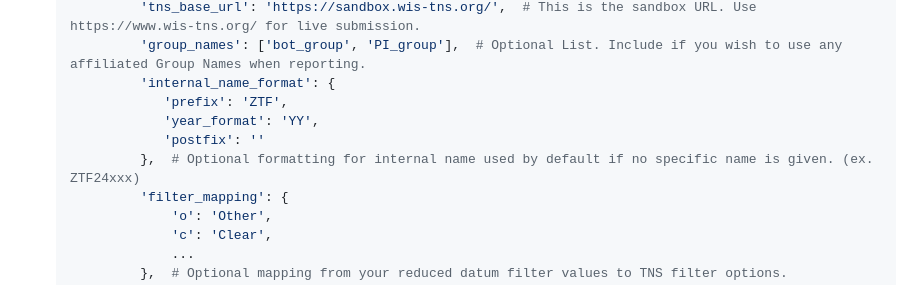
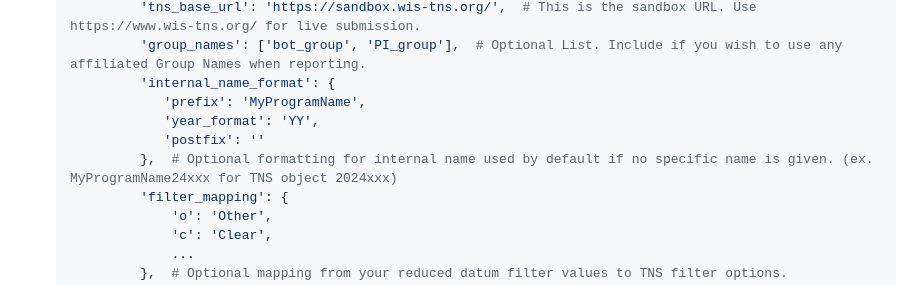
Before and after one commit to TOMToolkit/tom_tns, a Markdown page: README.md, the part around the change. Rendered like a GitHub page.

```diff
--- a/README.md
+++ b/README.md
@@ -37,10 +37,10 @@ TOMtoolkit module for reporting transients to the TNS
             'tns_base_url': 'https://sandbox.wis-tns.org/',  # This is the sandbox URL. Use https://www.wis-tns.org/ for live submission.
             'group_names': ['bot_group', 'PI_group'],  # Optional List. Include if you wish to use any affiliated Group Names when reporting.
             'internal_name_format': {
-               'prefix': 'ZTF',
+               'prefix': 'MyProgramName',
                'year_format': 'YY',
                'postfix': ''
-            },  # Optional formatting for internal name used by default if no specific name is given. (ex. ZTF24xxx)
+            },  # Optional formatting for internal name used by default if no specific name is given. (ex. MyProgramName24xxx for TNS object 2024xxx)
             'filter_mapping': {
                 'o': 'Other',
                 'c': 'Clear',
```
